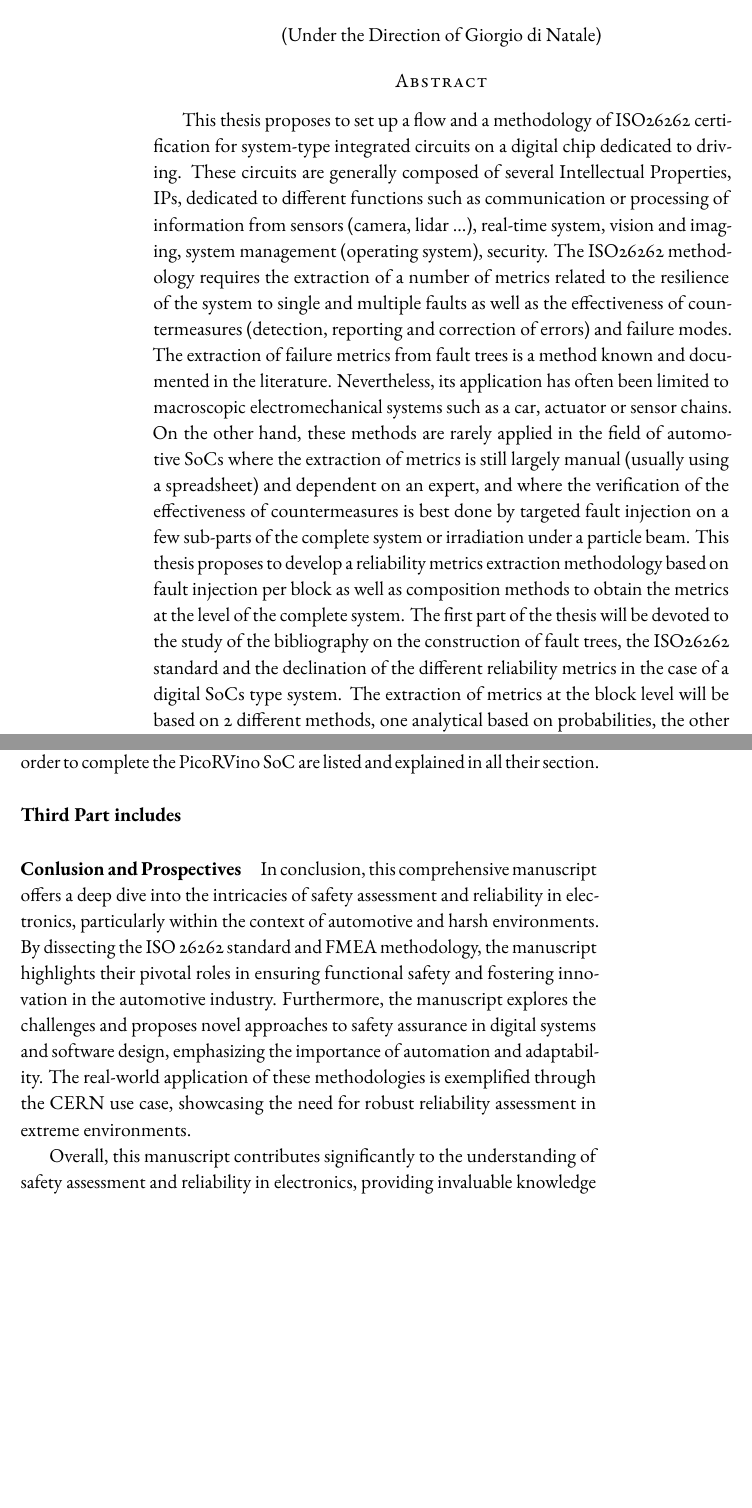
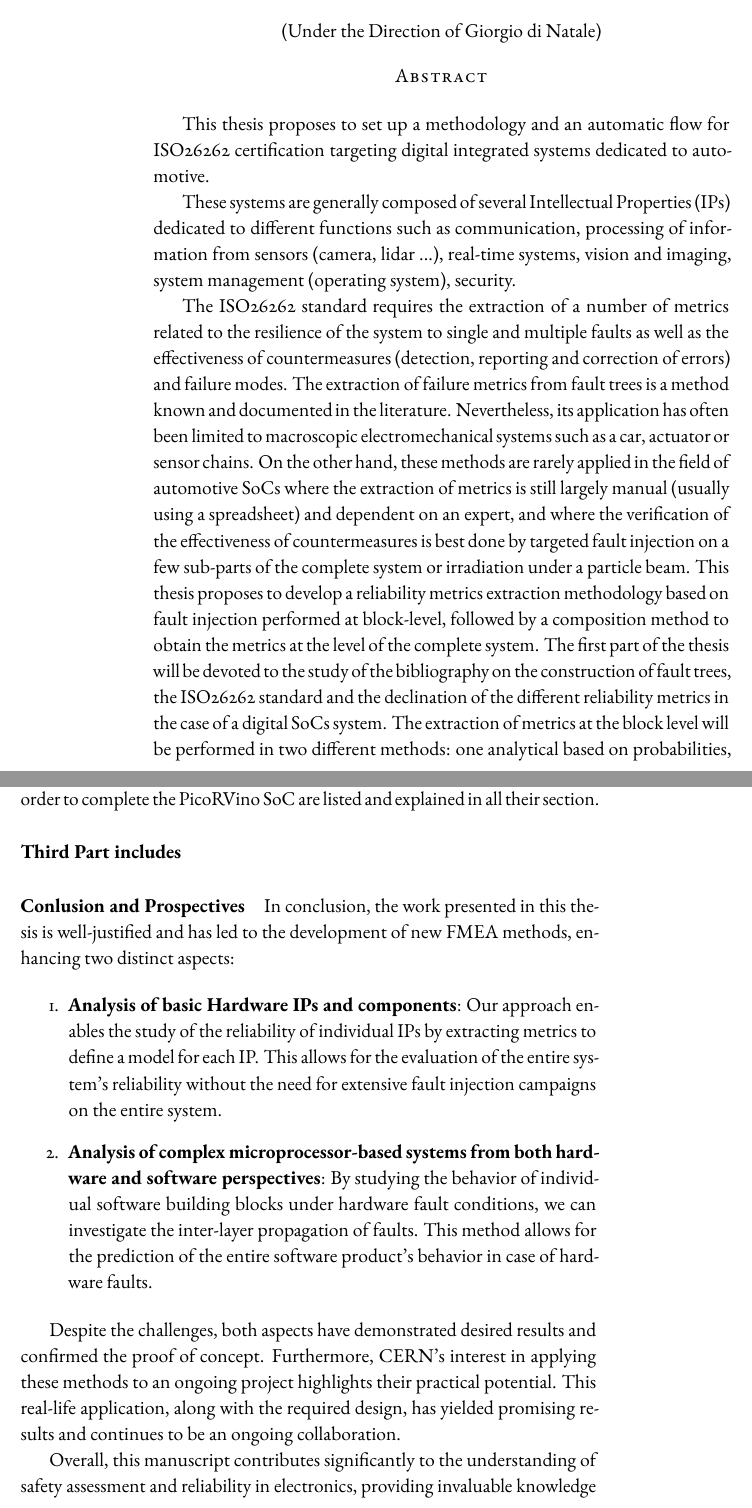
Before and after one commit to tfiorucci/phdthesis, a LaTeX thesis (dissertation.tex, which reads subfiles/problem_and_contribution.tex): two parts of pages 2 and 99 of 151 before the commit and two parts of pages 2 and 98 of 150 after it, joined at a grey line, cut so that both start at the same text, the shorter picture padded with empty space. Compiled offline with pdfLaTeX.

Commit message:
corrections made

```diff
--- a/dissertation.tex
+++ b/dissertation.tex
@@ -44,9 +44,11 @@ certification of automotive SoC systems}
 
 %--------------------------ABSTRACT---------------------------%
 \input{metafiles/abstractpage.tex}
-\makeabstract{This thesis proposes to set up a flow and a methodology of ISO26262 certification for system-type integrated circuits on a digital chip dedicated to driving. These circuits are generally composed of several Intellectual Properties, IPs, dedicated to different functions such as communication or processing of information from sensors (camera, lidar ...), real-time system, vision and imaging, system management (operating system), security.
-The ISO26262 methodology requires the extraction of a number of metrics related to the resilience of the system to single and multiple faults as well as the effectiveness of countermeasures (detection, reporting and correction of errors) and failure modes. The extraction of failure metrics from fault trees is a method known and documented in the literature. Nevertheless, its application has often been limited to macroscopic electromechanical systems such as a car, actuator or sensor chains. On the other hand, these methods are rarely applied in the field of automotive SoCs where the extraction of metrics is still largely manual (usually using a spreadsheet) and dependent on an expert, and where the verification of the effectiveness of countermeasures is best done by targeted fault injection on a few sub-parts of the complete system or irradiation under a particle beam.
-This thesis proposes to develop a reliability metrics extraction methodology based on fault injection per block as well as composition methods to obtain the metrics at the level of the complete system. The first part of the thesis will be devoted to the study of the bibliography on the construction of fault trees, the ISO26262 standard and the declination of the different reliability metrics in the case of a digital SoCs type system. The extraction of metrics at the block level will be based on 2 different methods, one analytical based on probabilities, the other experimental based on fault injection. The aim is not to develop new probability codes or fault injection tools but to develop a methodology to use them in the context of a SoC to obtain the desired data. The second part of the thesis will concern the composition of the data obtained at the functional block level in order to obtain the ISO26262 metrics at the system level (SoC). It will be a matter of developing a composition method adapted in particular to the characteristics of SoCs (communicating system, performing calculations that must react in real time, ...) and to the fault models that characterize them or imposed by the ISO26262 standard. The third part of the thesis concerns the application of the developments described in the previous paragraph to an SoC-type system and the verification of the results obtained.
+\makeabstract{This thesis proposes to set up a methodology and an automatic flow for ISO26262 certification targeting digital integrated systems dedicated to automotive.
+
+These systems are generally composed of several Intellectual Properties (IPs) dedicated to different functions such as communication, processing of information from sensors (camera, lidar ...), real-time systems, vision and imaging, system management (operating system), security.
+
+The ISO26262 standard requires the extraction of a number of metrics related to the resilience of the system to single and multiple faults as well as the effectiveness of countermeasures (detection, reporting and correction of errors) and failure modes. The extraction of failure metrics from fault trees is a method known and documented in the literature. Nevertheless, its application has often been limited to macroscopic electromechanical systems such as a car, actuator or sensor chains. On the other hand, these methods are rarely applied in the field of automotive SoCs where the extraction of metrics is still largely manual (usually using a spreadsheet) and dependent on an expert, and where the verification of the effectiveness of countermeasures is best done by targeted fault injection on a few sub-parts of the complete system or irradiation under a particle beam. This thesis proposes to develop a reliability metrics extraction methodology based on fault injection performed at block-level, followed by a  composition method to obtain the metrics at the level of the complete system. The first part of the thesis will be devoted to the study of the bibliography on the construction of fault trees, the ISO26262 standard and the declination of the different reliability metrics in the case of a digital SoCs system. The extraction of metrics at the block level will be performed in two different methods: one analytical based on probabilities, the other experimental based on fault injection. The aim is not to develop new probability codes or fault injection tools but to develop a methodology to use them in the context of a SoC to obtain the desired data. The second part of the thesis will concern the composition of the data obtained at the functional block level in order to obtain the ISO26262 metrics at the system level (SoC). It will be a matter of developing a composition method adapted in particular to the characteristics of SoCs (communicating system, performing calculations that must react in real time, ...) and to the fault models that characterize them or imposed by the ISO26262 standard. The third part of the thesis concerns the application of the developments described in the previous paragraph to a realistic SoC and the verification of the results obtained.
 
 
 
--- a/subfiles/problem_and_contribution.tex
+++ b/subfiles/problem_and_contribution.tex
@@ -63,7 +63,14 @@ In this Chapter all the peripherals that have been developed at CERN in order to
 
 
 \paragraph{Conlusion and Prospectives}
-In conclusion, this comprehensive manuscript offers a deep dive into the intricacies of safety assessment and reliability in electronics, particularly within the context of automotive and harsh environments. By dissecting the ISO 26262 standard and FMEA methodology, the manuscript highlights their pivotal roles in ensuring functional safety and fostering innovation in the automotive industry. Furthermore, the manuscript explores the challenges and proposes novel approaches to safety assurance in digital systems and software design, emphasizing the importance of automation and adaptability. The real-world application of these methodologies is exemplified through the CERN use case, showcasing the need for robust reliability assessment in extreme environments.
+In conclusion, the work presented in this thesis is well-justified and has led to the development of new FMEA methods, enhancing two distinct aspects:
+
+\begin{enumerate}
+\item \textbf{Analysis of basic Hardware IPs and components}: Our approach enables the study of the reliability of individual IPs by extracting metrics to define a model for each IP. This allows for the evaluation of the entire system's reliability without the need for extensive fault injection campaigns on the entire system.
+\item \textbf{Analysis of complex microprocessor-based systems from both hardware and software perspectives}: By studying the behavior of individual software building blocks under hardware fault conditions, we can investigate the inter-layer propagation of faults. This method allows for the prediction of the entire software product's behavior in case of hardware faults.
+\end{enumerate}
+
+Despite the challenges, both aspects have demonstrated desired results and confirmed the proof of concept. Furthermore, CERN's interest in applying these methods to an ongoing project highlights their practical potential. This real-life application, along with the required design, has yielded promising results and continues to be an ongoing collaboration.
 
 Overall, this manuscript contributes significantly to the understanding of safety assessment and reliability in electronics, providing invaluable knowledge and insights for engineers, manufacturers, and researchers alike. By adopting and refining the methodologies and approaches discussed herein, the industry can continue to advance, ensuring the development of safer, more reliable, and efficient electronic systems for a wide range of applications.
 
```
Also changed, not shown: couverture_these.pdf, dissertation.tex (2 more changed lines), 7 other files.
